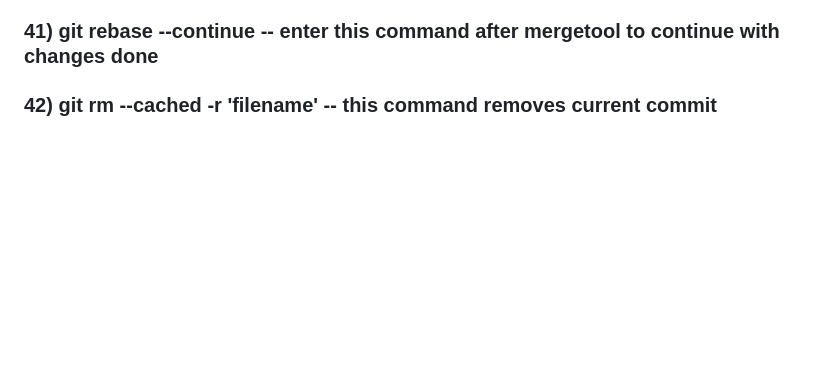
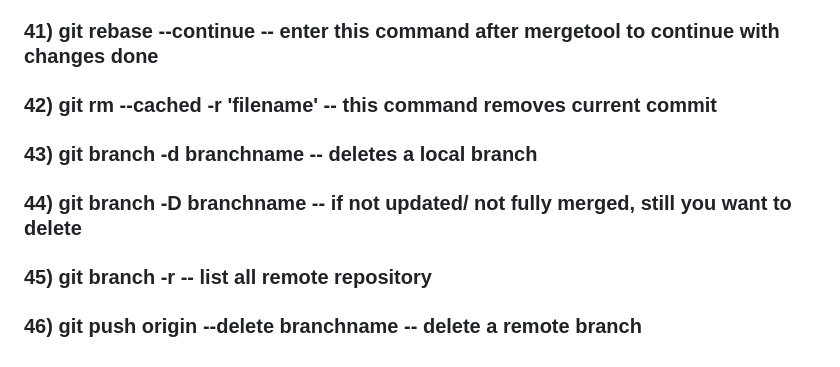
Before and after one commit to AnkitV15/Git-Commands, a Markdown page: README.md, the part around the change. Drawn GitHub-style; blank space fills up the shorter version.

Commit message:
Update README.md
Add git remove branch command

```diff
--- a/README.md
+++ b/README.md
@@ -41,3 +41,7 @@
 ### 40) git mergetool -- manually conflicts is solved using this cmd
 ### 41) git rebase --continue -- enter this command after mergetool to continue with changes done
 ### 42) git rm --cached -r 'filename' -- this command removes current commit
+### 43) git branch -d branchname -- deletes a local branch
+### 44) git branch -D branchname -- if not updated/ not fully merged, still you want to delete
+### 45) git branch -r -- list all remote repository
+### 46) git push origin --delete branchname -- delete a remote branch
```
